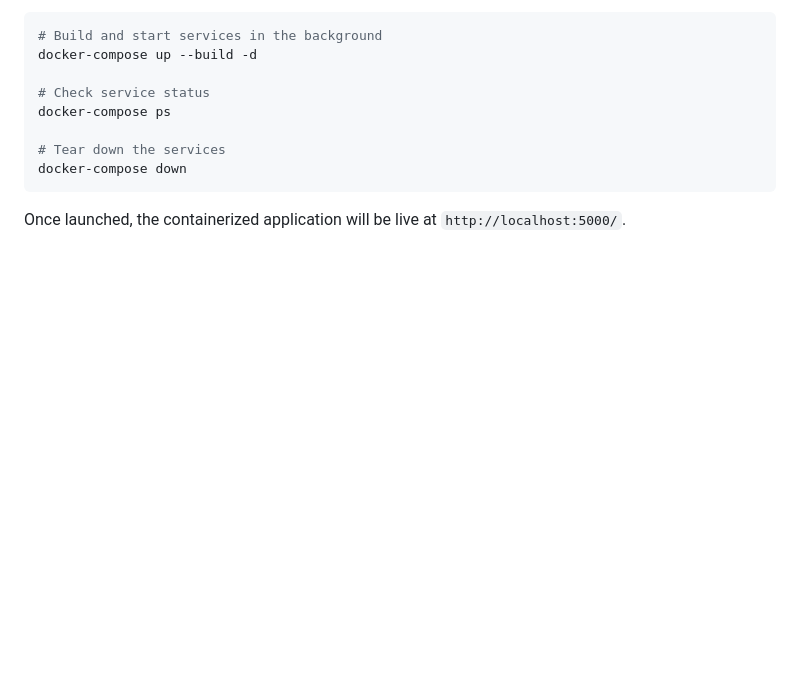
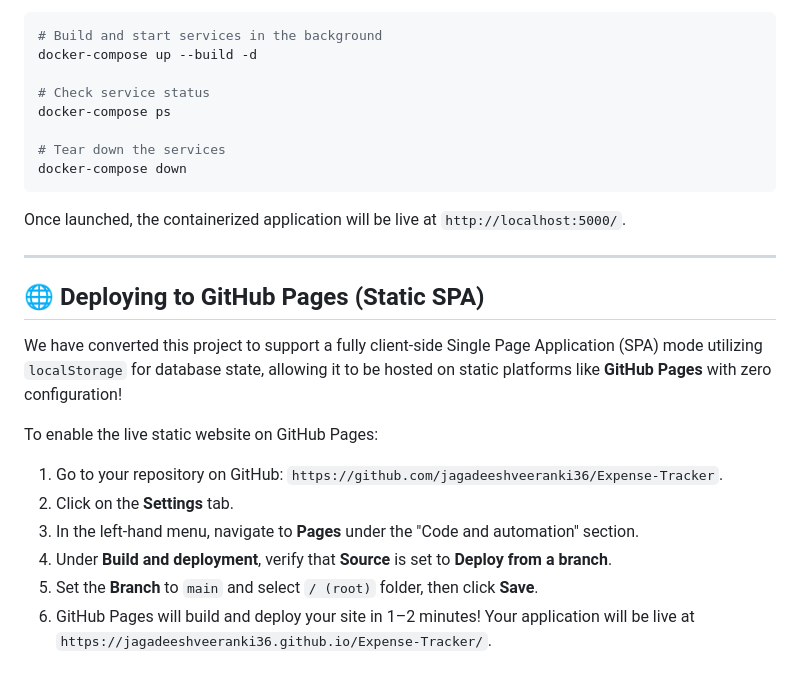
Before and after one commit to jagadeeshveeranki36/Expense-Tracker, a Markdown page: README.md, the part around the change. Rendered like a GitHub page; blank space fills up the shorter version.

Commit message:
Add GitHub Pages deployment instructions to README

````diff
--- a/README.md
+++ b/README.md
@@ -148,3 +148,17 @@ docker-compose ps
 docker-compose down
 ```
 Once launched, the containerized application will be live at `http://localhost:5000/`.
+
+---
+
+## 🌐 Deploying to GitHub Pages (Static SPA)
+
+We have converted this project to support a fully client-side Single Page Application (SPA) mode utilizing `localStorage` for database state, allowing it to be hosted on static platforms like **GitHub Pages** with zero configuration!
+
+To enable the live static website on GitHub Pages:
+1. Go to your repository on GitHub: `https://github.com/jagadeeshveeranki36/Expense-Tracker`.
+2. Click on the **Settings** tab.
+3. In the left-hand menu, navigate to **Pages** under the "Code and automation" section.
+4. Under **Build and deployment**, verify that **Source** is set to **Deploy from a branch**.
+5. Set the **Branch** to `main` and select `/ (root)` folder, then click **Save**.
+6. GitHub Pages will build and deploy your site in 1–2 minutes! Your application will be live at `https://jagadeeshveeranki36.github.io/Expense-Tracker/`.
````
